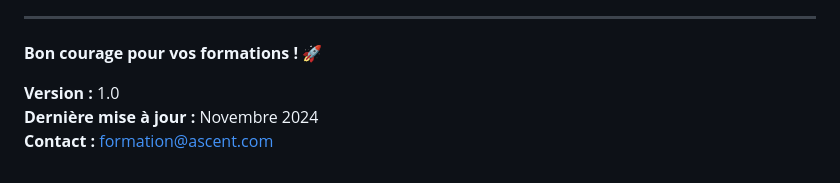
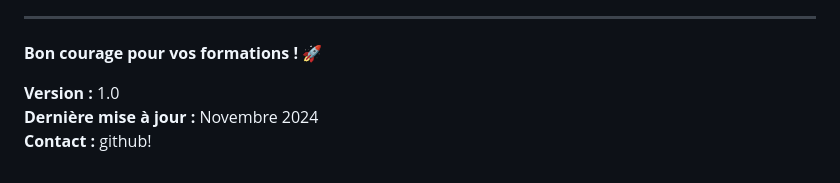
Before and after one commit to WaD45/Claudio, a Markdown page: NOTES-FORMATEURS.md, the part around the change. GitHub-like rendering.

```diff
--- a/NOTES-FORMATEURS.md
+++ b/NOTES-FORMATEURS.md
@@ -471,4 +471,4 @@ Chaque groupe présente :
 
 **Version :** 1.0
 **Dernière mise à jour :** Novembre 2024
-**Contact :** formation@ascent.com
+**Contact :** github!
```
